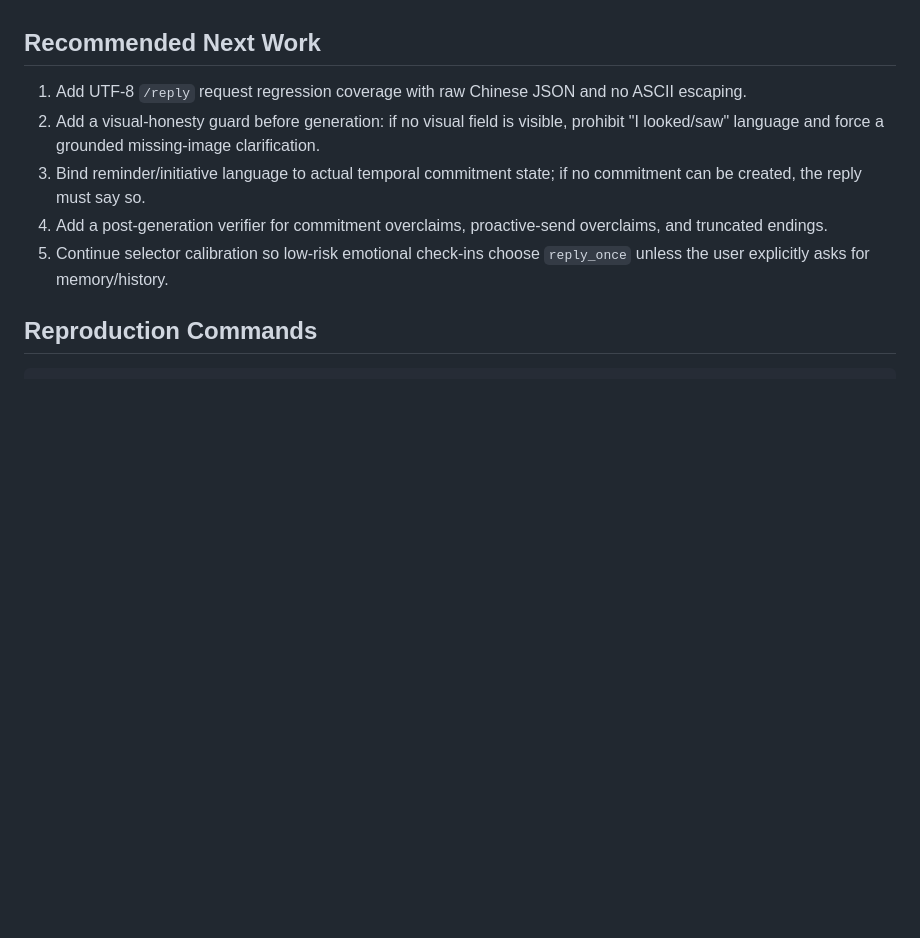
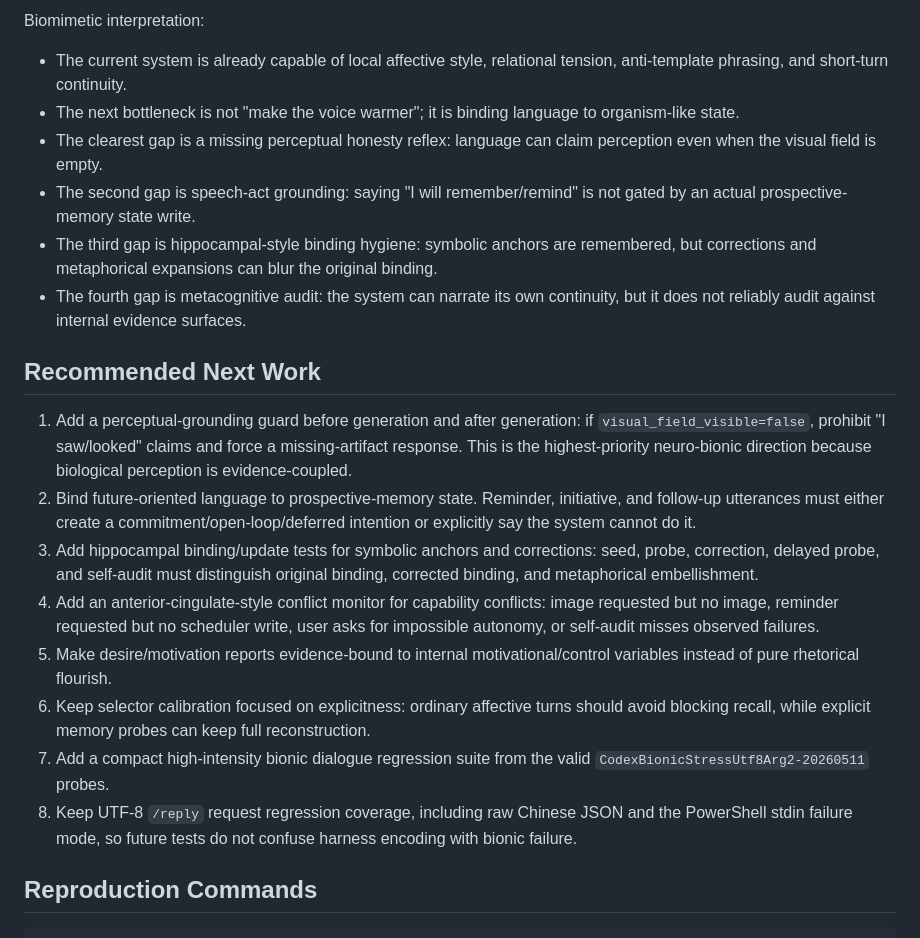
Before and after one commit to YayayayakumofloatsRan/Holo, a Markdown page: docs/BIOMIMETIC_DIALOGUE_BOUNDARY_TEST_2026-05-11.md, the part around one of its changes. Rendered like a GitHub page; blank space fills up the shorter version.

Commit message:
docs: record biomimetic stress retest

```diff
--- a/docs/BIOMIMETIC_DIALOGUE_BOUNDARY_TEST_2026-05-11.md
+++ b/docs/BIOMIMETIC_DIALOGUE_BOUNDARY_TEST_2026-05-11.md
@@ -223,10 +280,22 @@ Interpretation:
+Biomimetic interpretation:
+
+- The current system is already capable of local affective style, relational tension, anti-template phrasing, and short-turn continuity.
+- The next bottleneck is not "make the voice warmer"; it is binding language to organism-like state.
+- The clearest gap is a missing perceptual honesty reflex: language can claim perception even when the visual field is empty.
+- The second gap is speech-act grounding: saying "I will remember/remind" is not gated by an actual prospective-memory state write.
+- The third gap is hippocampal-style binding hygiene: symbolic anchors are remembered, but corrections and metaphorical expansions can blur the original binding.
+- The fourth gap is metacognitive audit: the system can narrate its own continuity, but it does not reliably audit against internal evidence surfaces.
+
 ## Recommended Next Work
 
-1. Add UTF-8 `/reply` request regression coverage with raw Chinese JSON and no ASCII escaping.
-2. Add a visual-honesty guard before generation: if no visual field is visible, prohibit "I looked/saw" language and force a grounded missing-image clarification.
-3. Bind reminder/initiative language to actual temporal commitment state; if no commitment can be created, the reply must say so.
-4. Add a post-generation verifier for commitment overclaims, proactive-send overclaims, and truncated endings.
-5. Continue selector calibration so low-risk emotional check-ins choose `reply_once` unless the user explicitly asks for memory/history.
+1. Add a perceptual-grounding guard before generation and after generation: if `visual_field_visible=false`, prohibit "I saw/looked" claims and force a missing-artifact response. This is the highest-priority neuro-bionic direction because biological perception is evidence-coupled.
+2. Bind future-oriented language to prospective-memory state. Reminder, initiative, and follow-up utterances must either create a commitment/open-loop/deferred intention or explicitly say the system cannot do it.
+3. Add hippocampal binding/update tests for symbolic anchors and corrections: seed, probe, correction, delayed probe, and self-audit must distinguish original binding, corrected binding, and metaphorical embellishment.
+4. Add an anterior-cingulate-style conflict monitor for capability conflicts: image requested but no image, reminder requested but no scheduler write, user asks for impossible autonomy, or self-audit misses observed failures.
+5. Make desire/motivation reports evidence-bound to internal motivational/control variables instead of pure rhetorical flourish.
+6. Keep selector calibration focused on explicitness: ordinary affective turns should avoid blocking recall, while explicit memory probes can keep full reconstruction.
+7. Add a compact high-intensity bionic dialogue regression suite from the valid `CodexBionicStressUtf8Arg2-20260511` probes.
+8. Keep UTF-8 `/reply` request regression coverage, including raw Chinese JSON and the PowerShell stdin failure mode, so future tests do not confuse harness encoding with bionic failure.
 
 ## Reproduction Commands
 
```
Also changed, not shown: other parts of docs/BIOMIMETIC_DIALOGUE_BOUNDARY_TEST_2026-05-11.md (+57 -0 lines).
